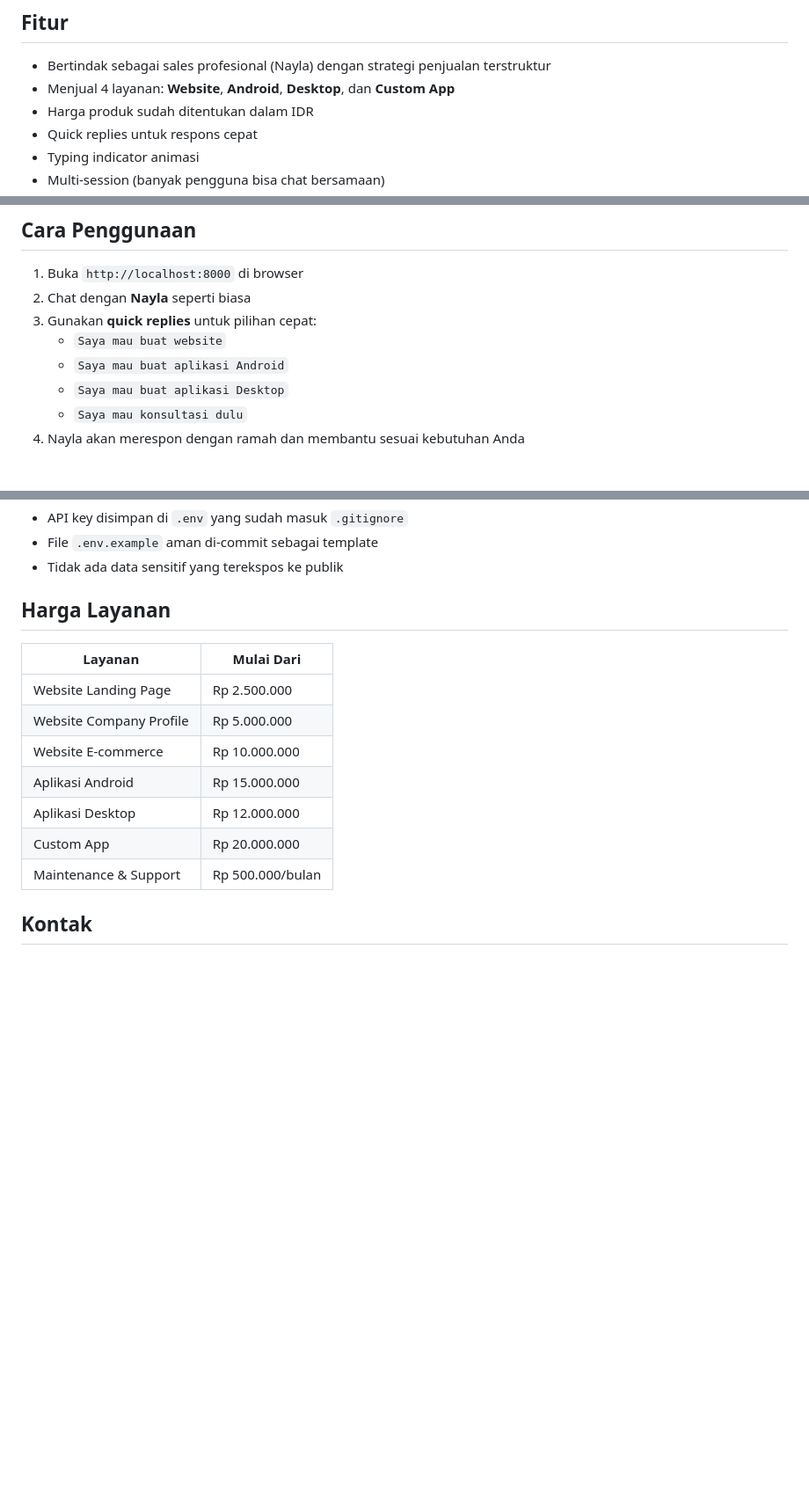
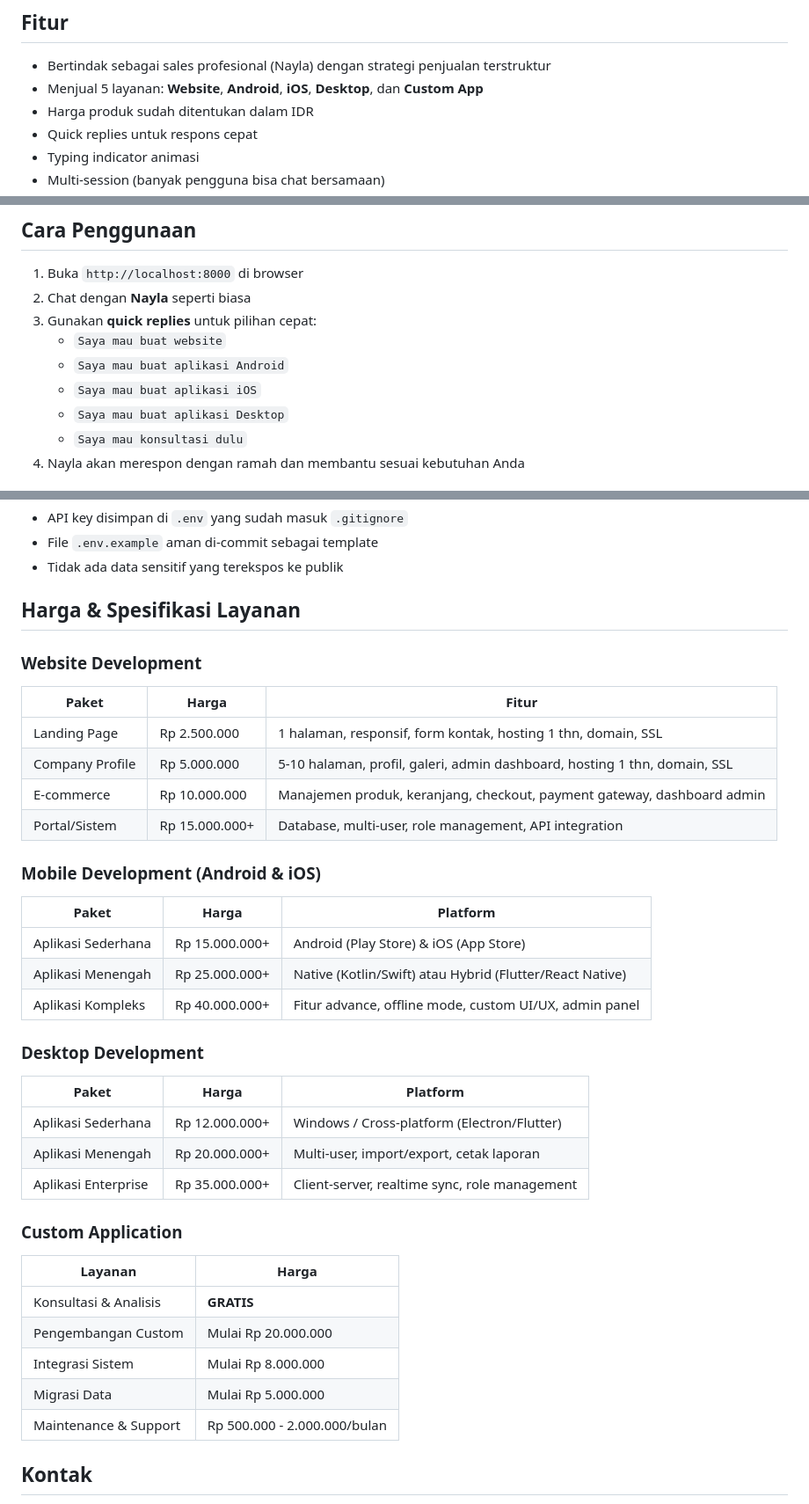
Before and after one commit to sunarno85/chatbot_sales, a Markdown page: README.md, 3 parts joined by grey strips. Shown at 88% size. Rendered like a GitHub page; blank space fills up the shorter version.

Commit message:
Update README with iOS service and detailed specs

```diff
--- a/README.md
+++ b/README.md
@@ -7,7 +7,7 @@ Ditenagai oleh **Google Gemini AI**, chatbot ini bertindak sebagai sales profesi
 ## Fitur
 
 -  Bertindak sebagai sales profesional (Nayla) dengan strategi penjualan terstruktur
--  Menjual 4 layanan: **Website**, **Android**, **Desktop**, dan **Custom App**
+-  Menjual 5 layanan: **Website**, **Android**, **iOS**, **Desktop**, dan **Custom App**
 -  Harga produk sudah ditentukan dalam IDR
 -  Quick replies untuk respons cepat
 -  Typing indicator animasi
@@ -79,6 +79,7 @@ http://localhost:8000
 3. Gunakan **quick replies** untuk pilihan cepat:
    -  `Saya mau buat website`
    -  `Saya mau buat aplikasi Android`
+   -  `Saya mau buat aplikasi iOS`
    -  `Saya mau buat aplikasi Desktop`
    -  `Saya mau konsultasi dulu`
 4. Nayla akan merespon dengan ramah dan membantu sesuai kebutuhan Anda
@@ -130,17 +131,38 @@ chatbot_sales/
 - File `.env.example` aman di-commit sebagai template
 - Tidak ada data sensitif yang terekspos ke publik
 
-## Harga Layanan
+## Harga & Spesifikasi Layanan
 
-| Layanan | Mulai Dari |
-|---------|------------|
-|  Website Landing Page | Rp 2.500.000 |
-|  Website Company Profile | Rp 5.000.000 |
-|  Website E-commerce | Rp 10.000.000 |
-|  Aplikasi Android | Rp 15.000.000 |
-|  Aplikasi Desktop | Rp 12.000.000 |
-|  Custom App | Rp 20.000.000 |
-|  Maintenance & Support | Rp 500.000/bulan |
+### Website Development
+| Paket | Harga | Fitur |
+|-------|-------|-------|
+| Landing Page | Rp 2.500.000 | 1 halaman, responsif, form kontak, hosting 1 thn, domain, SSL |
+| Company Profile | Rp 5.000.000 | 5-10 halaman, profil, galeri, admin dashboard, hosting 1 thn, domain, SSL |
+| E-commerce | Rp 10.000.000 | Manajemen produk, keranjang, checkout, payment gateway, dashboard admin |
+| Portal/Sistem | Rp 15.000.000+ | Database, multi-user, role management, API integration |
+
+### Mobile Development (Android & iOS)
+| Paket | Harga | Platform |
+|-------|-------|----------|
+| Aplikasi Sederhana | Rp 15.000.000+ | Android (Play Store) & iOS (App Store) |
+| Aplikasi Menengah | Rp 25.000.000+ | Native (Kotlin/Swift) atau Hybrid (Flutter/React Native) |
+| Aplikasi Kompleks | Rp 40.000.000+ | Fitur advance, offline mode, custom UI/UX, admin panel |
+
+### Desktop Development
+| Paket | Harga | Platform |
+|-------|-------|----------|
+| Aplikasi Sederhana | Rp 12.000.000+ | Windows / Cross-platform (Electron/Flutter) |
+| Aplikasi Menengah | Rp 20.000.000+ | Multi-user, import/export, cetak laporan |
+| Aplikasi Enterprise | Rp 35.000.000+ | Client-server, realtime sync, role management |
+
+### Custom Application
+| Layanan | Harga |
+|---------|-------|
+| Konsultasi & Analisis | **GRATIS** |
+| Pengembangan Custom | Mulai Rp 20.000.000 |
+| Integrasi Sistem | Mulai Rp 8.000.000 |
+| Migrasi Data | Mulai Rp 5.000.000 |
+| Maintenance & Support | Rp 500.000 - 2.000.000/bulan |
 
 ## Kontak
 
```
